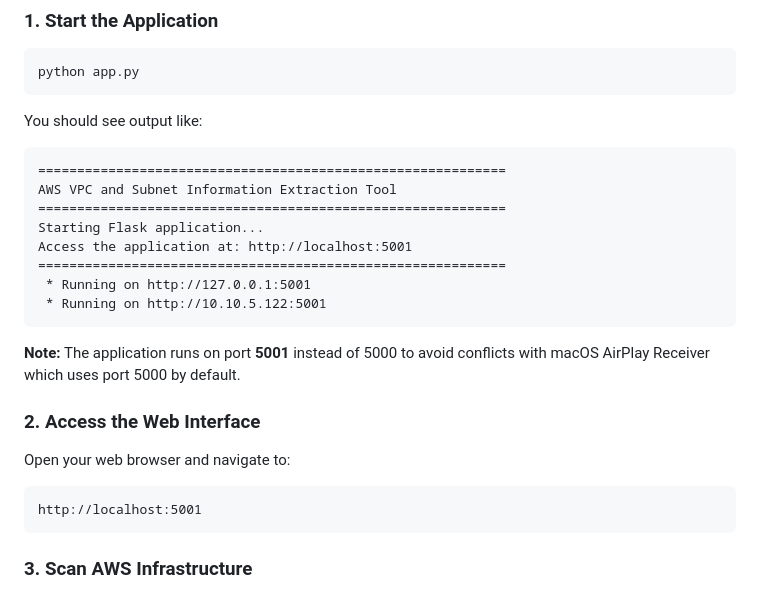
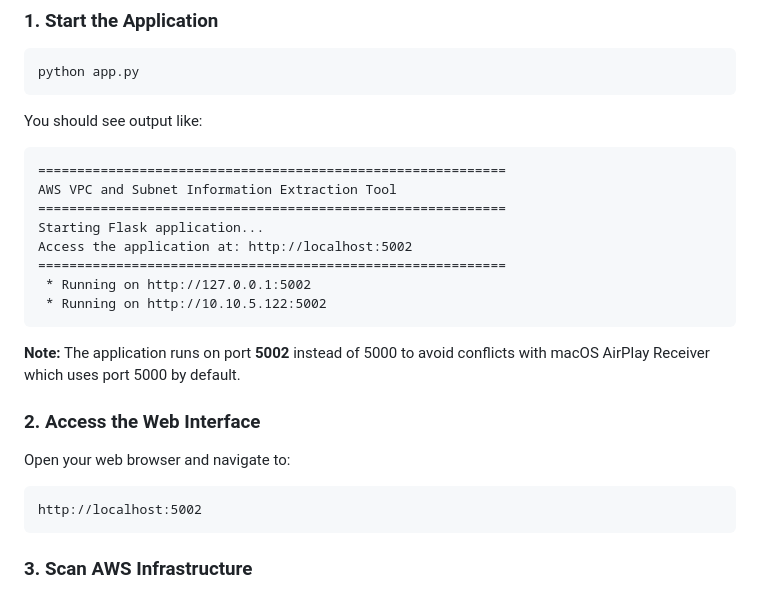
Before and after one commit to DLTKRamanKalia/IP-Extraction-Tool, a Markdown page: README.md, the part around the change. Drawn GitHub-style.

Commit message:
commit changes made to README.md

````diff
--- a/README.md
+++ b/README.md
@@ -80,19 +80,19 @@ You should see output like:
 AWS VPC and Subnet Information Extraction Tool
 ============================================================
 Starting Flask application...
-Access the application at: http://localhost:5001
+Access the application at: http://localhost:5002
 ============================================================
- * Running on http://127.0.0.1:5001
- * Running on http://10.10.5.122:5001
+ * Running on http://127.0.0.1:5002
+ * Running on http://10.10.5.122:5002
 ```
 
-**Note:** The application runs on port **5001** instead of 5000 to avoid conflicts with macOS AirPlay Receiver which uses port 5000 by default.
+**Note:** The application runs on port **5002** instead of 5000 to avoid conflicts with macOS AirPlay Receiver which uses port 5000 by default.
 
 ### 2. Access the Web Interface
 
 Open your web browser and navigate to:
 ```
-http://localhost:5001
+http://localhost:5002
 ```
 
 ### 3. Scan AWS Infrastructure
````
